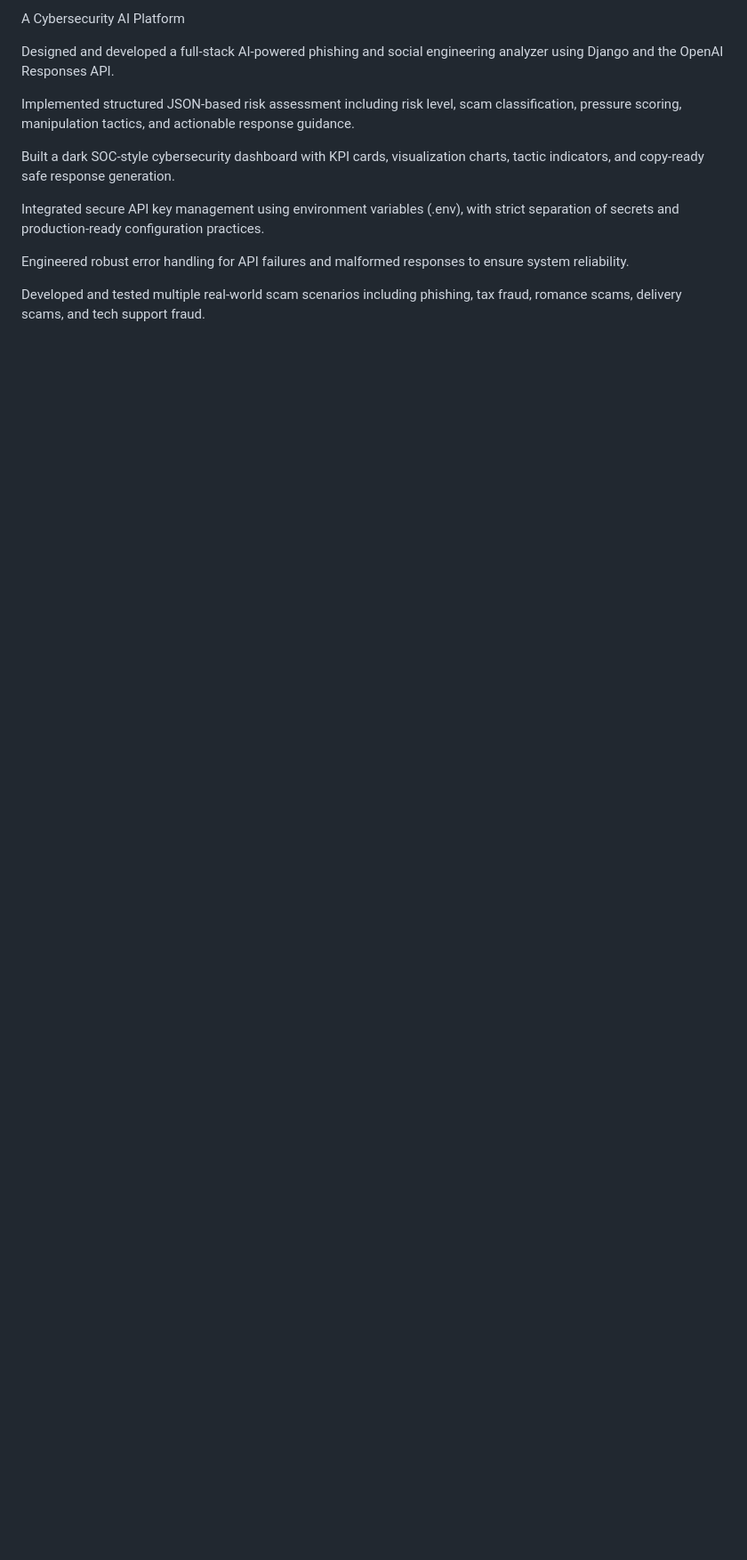
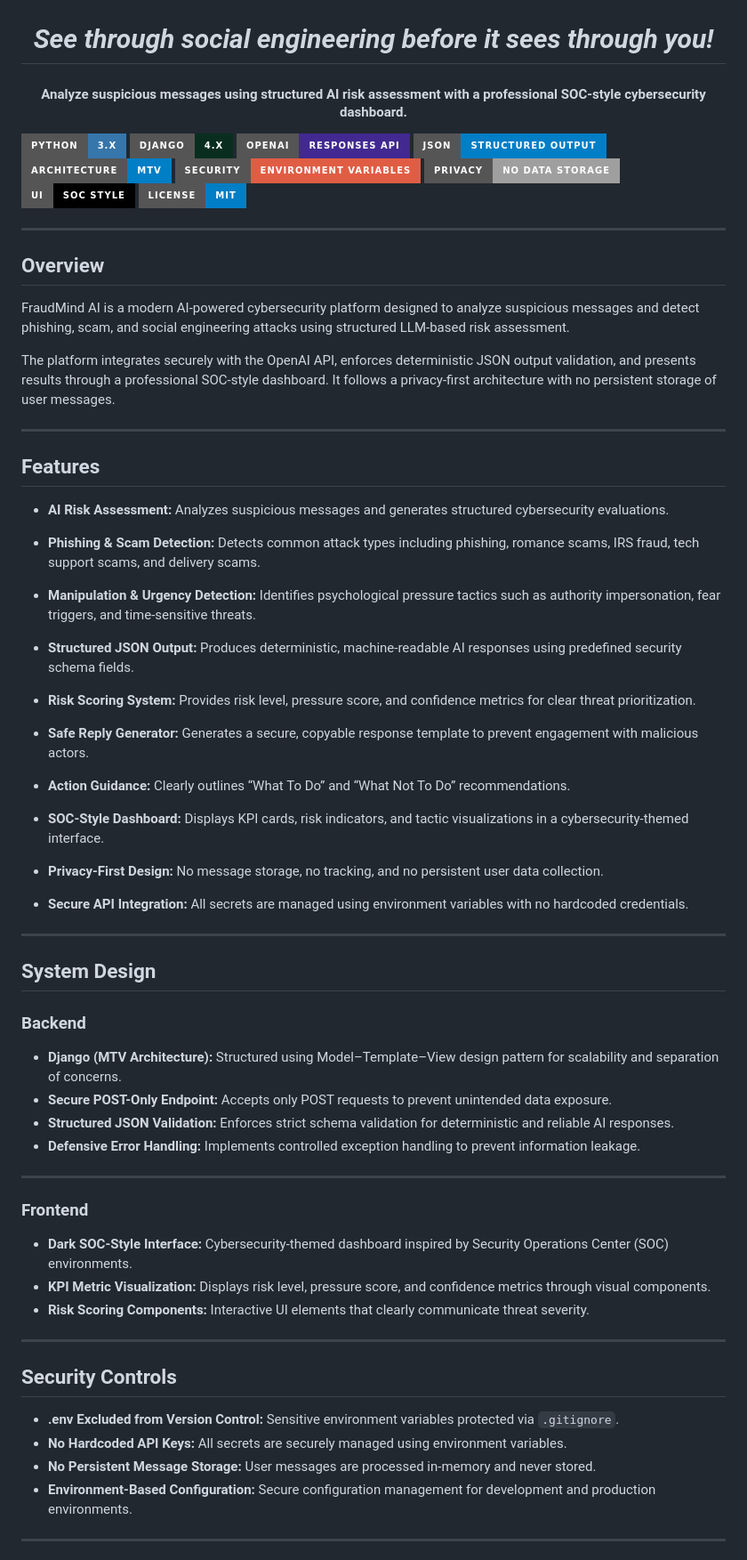
Before and after one commit to MdMushfiqueRahman/fraudmind-ai-, a Markdown page: README.md, the part around one of its changes. Shown at 89% size. Drawn GitHub-style; badges without logos; blank space fills up the shorter version.

```diff
--- a/README.md
+++ b/README.md
@@ -2,14 +6,82 @@
 
-A Cybersecurity AI Platform
 
-Designed and developed a full-stack AI-powered phishing and social engineering analyzer using Django and the OpenAI Responses API.
+<h1 align="center">
+  <i>See through social engineering before it sees through you!</i>
+</h1>
 
-Implemented structured JSON-based risk assessment including risk level, scam classification, pressure scoring, manipulation tactics, and actionable response guidance.
+<h4 align="center">
+  Analyze suspicious messages using structured AI risk assessment with a professional SOC-style cybersecurity dashboard.
+</h4>
 
-Built a dark SOC-style cybersecurity dashboard with KPI cards, visualization charts, tactic indicators, and copy-ready safe response generation.
+![Python](https://img.shields.io/badge/Python-3.x-3776AB?style=for-the-badge&logo=python&logoColor=white)
+![Django](https://img.shields.io/badge/Django-4.x-092E20?style=for-the-badge&logo=django&logoColor=white)
+![OpenAI API](https://img.shields.io/badge/OpenAI-Responses_API-412991?style=for-the-badge&logo=openai&logoColor=white)
+![JSON Schema](https://img.shields.io/badge/JSON-Structured_Output-blue?style=for-the-badge)
+![Architecture](https://img.shields.io/badge/Architecture-MTV-informational?style=for-the-badge)
+![Security](https://img.shields.io/badge/Security-Environment_Variables-red?style=for-the-badge)
+![Privacy](https://img.shields.io/badge/Privacy-No_Data_Storage-lightgrey?style=for-the-badge)
+![UI](https://img.shields.io/badge/UI-SOC_Style-black?style=for-the-badge)
+![License: MIT](https://img.shields.io/badge/License-MIT-blue.svg?style=for-the-badge)
 
-Integrated secure API key management using environment variables (.env), with strict separation of secrets and production-ready configuration practices.
+---
 
-Engineered robust error handling for API failures and malformed responses to ensure system reliability.
+## Overview
 
-Developed and tested multiple real-world scam scenarios including phishing, tax fraud, romance scams, delivery scams, and tech support fraud.
+FraudMind AI is a modern AI-powered cybersecurity platform designed to analyze suspicious messages and detect phishing, scam, and social engineering attacks using structured LLM-based risk assessment.
+
+The platform integrates securely with the OpenAI API, enforces deterministic JSON output validation, and presents results through a professional SOC-style dashboard. It follows a privacy-first architecture with no persistent storage of user messages.
+
+---
+
+## Features
+
+- **AI Risk Assessment:** Analyzes suspicious messages and generates structured cybersecurity evaluations.
+
+- **Phishing & Scam Detection:** Detects common attack types including phishing, romance scams, IRS fraud, tech support scams, and delivery scams.
+
+- **Manipulation & Urgency Detection:** Identifies psychological pressure tactics such as authority impersonation, fear triggers, and time-sensitive threats.
+
+- **Structured JSON Output:** Produces deterministic, machine-readable AI responses using predefined security schema fields.
+
+- **Risk Scoring System:** Provides risk level, pressure score, and confidence metrics for clear threat prioritization.
+
+- **Safe Reply Generator:** Generates a secure, copyable response template to prevent engagement with malicious actors.
+
+- **Action Guidance:** Clearly outlines “What To Do” and “What Not To Do” recommendations.
+
+- **SOC-Style Dashboard:** Displays KPI cards, risk indicators, and tactic visualizations in a cybersecurity-themed interface.
+
+- **Privacy-First Design:** No message storage, no tracking, and no persistent user data collection.
+
+- **Secure API Integration:** All secrets are managed using environment variables with no hardcoded credentials.
+
+---
+
+## System Design
+
+### Backend
+
+- **Django (MTV Architecture):** Structured using Model–Template–View design pattern for scalability and separation of concerns.
+- **Secure POST-Only Endpoint:** Accepts only POST requests to prevent unintended data exposure.
+- **Structured JSON Validation:** Enforces strict schema validation for deterministic and reliable AI responses.
+- **Defensive Error Handling:** Implements controlled exception handling to prevent information leakage.
+
+---
+
+### Frontend
+
+- **Dark SOC-Style Interface:** Cybersecurity-themed dashboard inspired by Security Operations Center (SOC) environments.
+- **KPI Metric Visualization:** Displays risk level, pressure score, and confidence metrics through visual components.
+- **Risk Scoring Components:** Interactive UI elements that clearly communicate threat severity.
+
+---
+
+##  Security Controls
+
+- **.env Excluded from Version Control:** Sensitive environment variables protected via `.gitignore`.
+- **No Hardcoded API Keys:** All secrets are securely managed using environment variables.
+- **No Persistent Message Storage:** User messages are processed in-memory and never stored.
+- **Environment-Based Configuration:** Secure configuration management for development and production environments.
+
+---
+
```
Also changed, not shown: other parts of README.md (+58 -1 lines).
